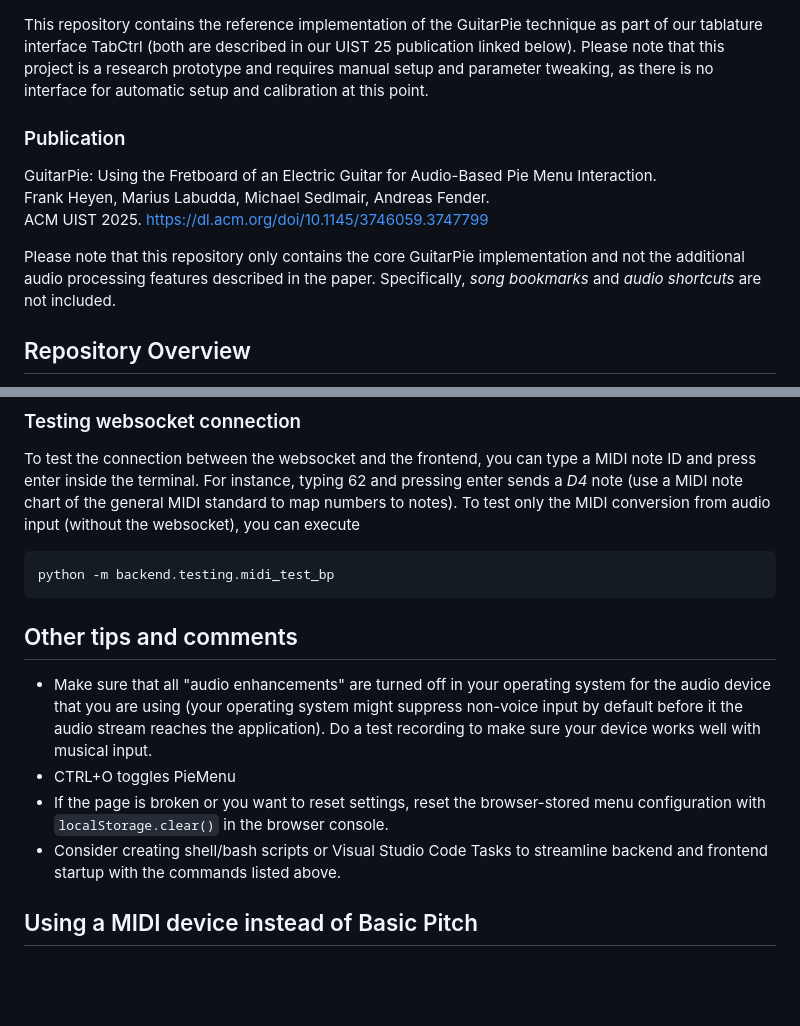
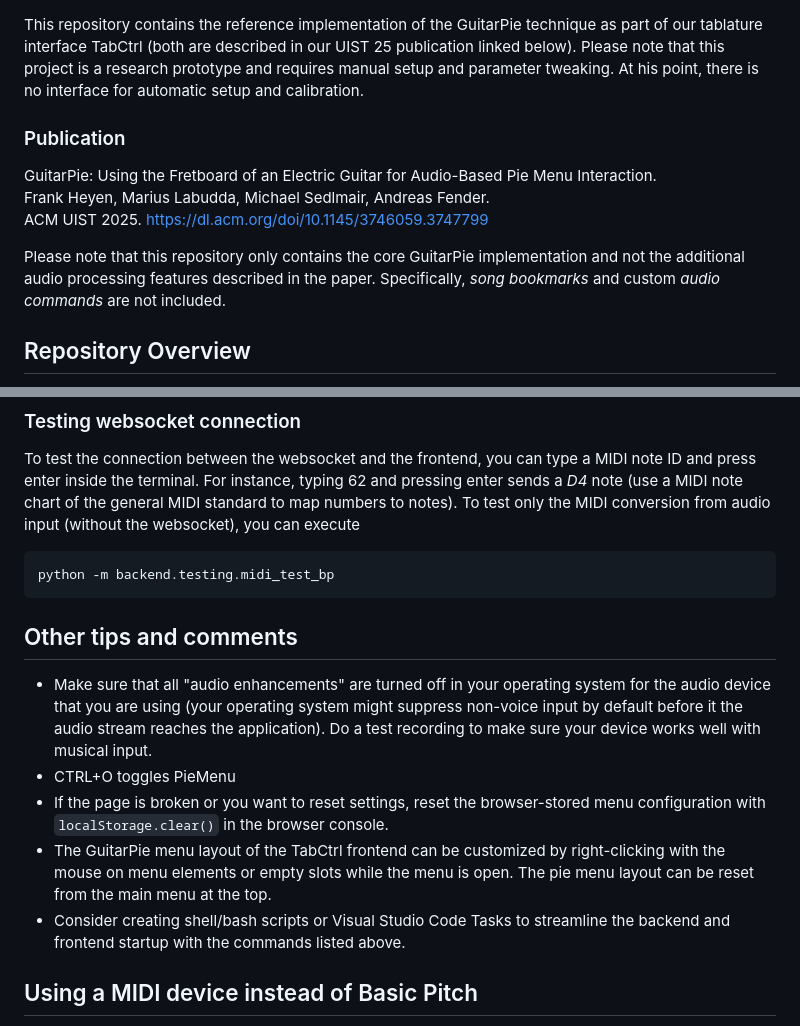
Before and after one commit to andreasfender/guitarpie, a Markdown page: README.md, 2 parts joined by grey strips. Rendered like a GitHub page; blank space fills up the shorter version.

Commit message:
Update README.md - Some corrections
Audio shortcut -> audio command
Tip about menu customization

```diff
--- a/README.md
+++ b/README.md
@@ -1,5 +1,6 @@
 This repository contains the reference implementation of the GuitarPie technique as part of our tablature interface TabCtrl (both are described in our UIST 25 publication linked below).
-Please note that this project is a research prototype and requires manual setup and parameter tweaking, as there is no interface for automatic setup and calibration at this point.
+Please note that this project is a research prototype and requires manual setup and parameter tweaking.
+At his point, there is no interface for automatic setup and calibration.
 
 
 ### Publication
@@ -9,7 +10,7 @@ Frank Heyen, Marius Labudda, Michael Sedlmair, Andreas Fender.<br />
 ACM UIST 2025. https://dl.acm.org/doi/10.1145/3746059.3747799
 
 Please note that this repository only contains the core GuitarPie implementation and not the additional audio processing features described in the paper.
-Specifically, _song bookmarks_ and _audio shortcuts_ are not included.
+Specifically, _song bookmarks_ and custom _audio commands_ are not included.
 
 ## Repository Overview
 
@@ -124,14 +125,13 @@ To test only the MIDI conversion from audio input (without the websocket), you c
 
     python -m backend.testing.midi_test_bp
 
-
-
 ## Other tips and comments
 
 - Make sure that all "audio enhancements" are turned off in your operating system for the audio device that you are using (your operating system might suppress non-voice input by default before it the audio stream reaches the application). Do a test recording to make sure your device works well with musical input.
 - CTRL+O toggles PieMenu
 - If the page is broken or you want to reset settings, reset the browser-stored menu configuration with `localStorage.clear()` in the browser console.
-- Consider creating shell/bash scripts or Visual Studio Code Tasks to streamline backend and frontend startup with the commands listed above.
+- The GuitarPie menu layout of the TabCtrl frontend can be customized by right-clicking with the mouse on menu elements or empty slots while the menu is open. The pie menu layout can be reset from the main menu at the top.
+- Consider creating shell/bash scripts or Visual Studio Code Tasks to streamline the backend and frontend startup with the commands listed above.
 
 ## Using a MIDI device instead of Basic Pitch
 
```
